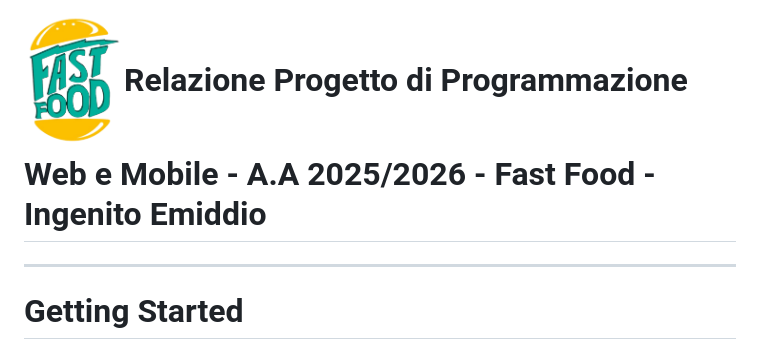
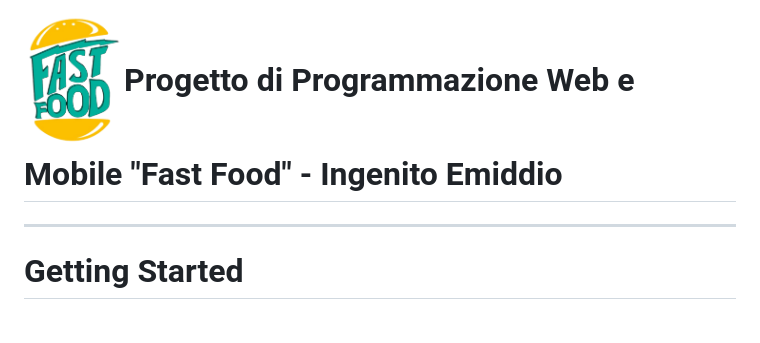
Before and after one commit to emikodes-UniMI/Progetto-Fast-food-Programmazione-web-e-mobile-2025, a Markdown page: README.md, the part around the change. Rendered like a GitHub page; blank space fills up the shorter version.

```diff
--- a/README.md
+++ b/README.md
@@ -1,4 +1,4 @@
-<h1><img src="public/assets/logo.png" alt="LOGO" width="100"/>Relazione Progetto di Programmazione Web e Mobile - A.A 2025/2026 - Fast Food - Ingenito Emiddio</h1>
+<h1><img src="public/assets/logo.png" alt="LOGO" width="100"/>Progetto di Programmazione Web e Mobile "Fast Food" - Ingenito Emiddio</h1>
 
 ---
 
```
